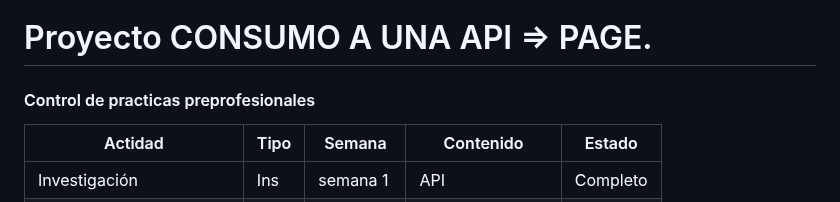
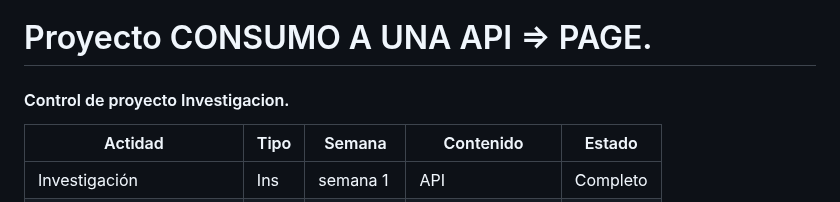
Before and after one commit to JuniorCalva40/Practicas-Junior-C, a Markdown page: README.md, the part around the change. GitHub-like rendering.

```diff
--- a/README.md
+++ b/README.md
@@ -2,7 +2,7 @@
 BOOKFLY  es un lugar donde puedes encontrar tu libro favorito
 # Practicas Junior Calva.
 # Proyecto CONSUMO A UNA API => PAGE.
-#### Control de practicas preprofesionales
+#### Control de proyecto Investigacion.
 
 | Actidad | Tipo | Semana | Contenido | Estado |
 | --- | --- | --- | --- | --- |
```
